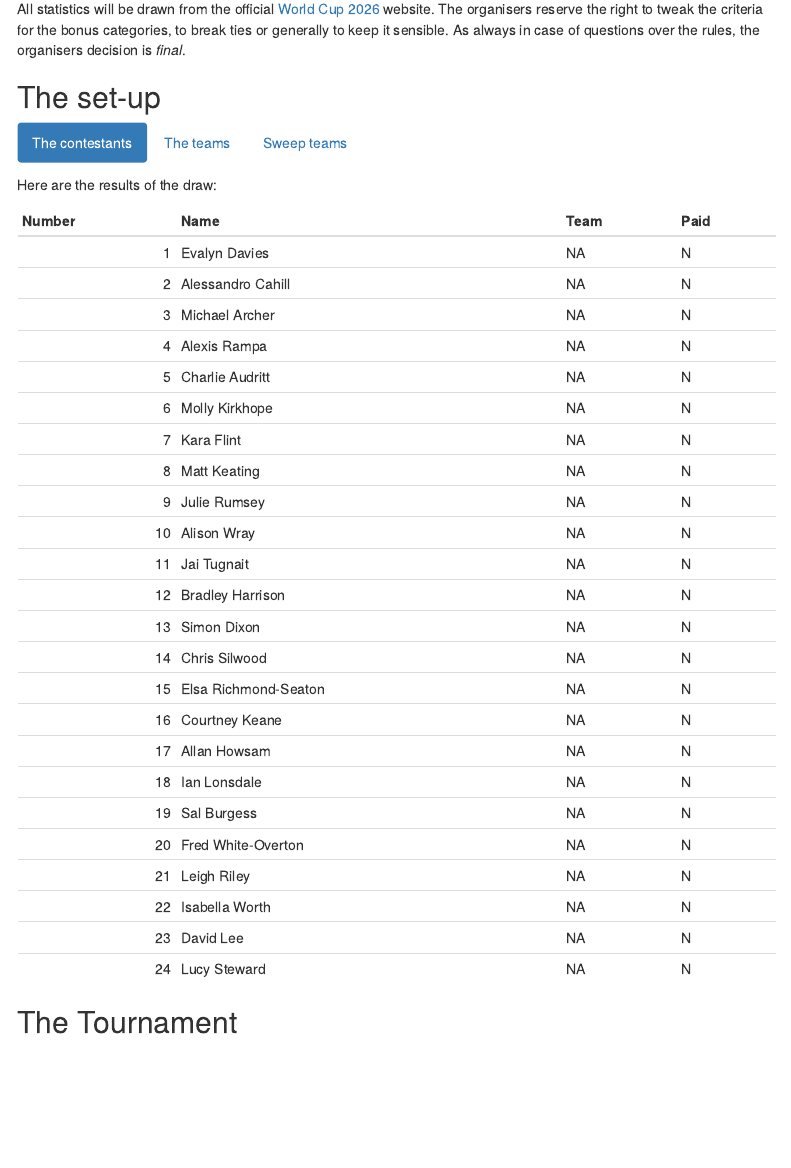
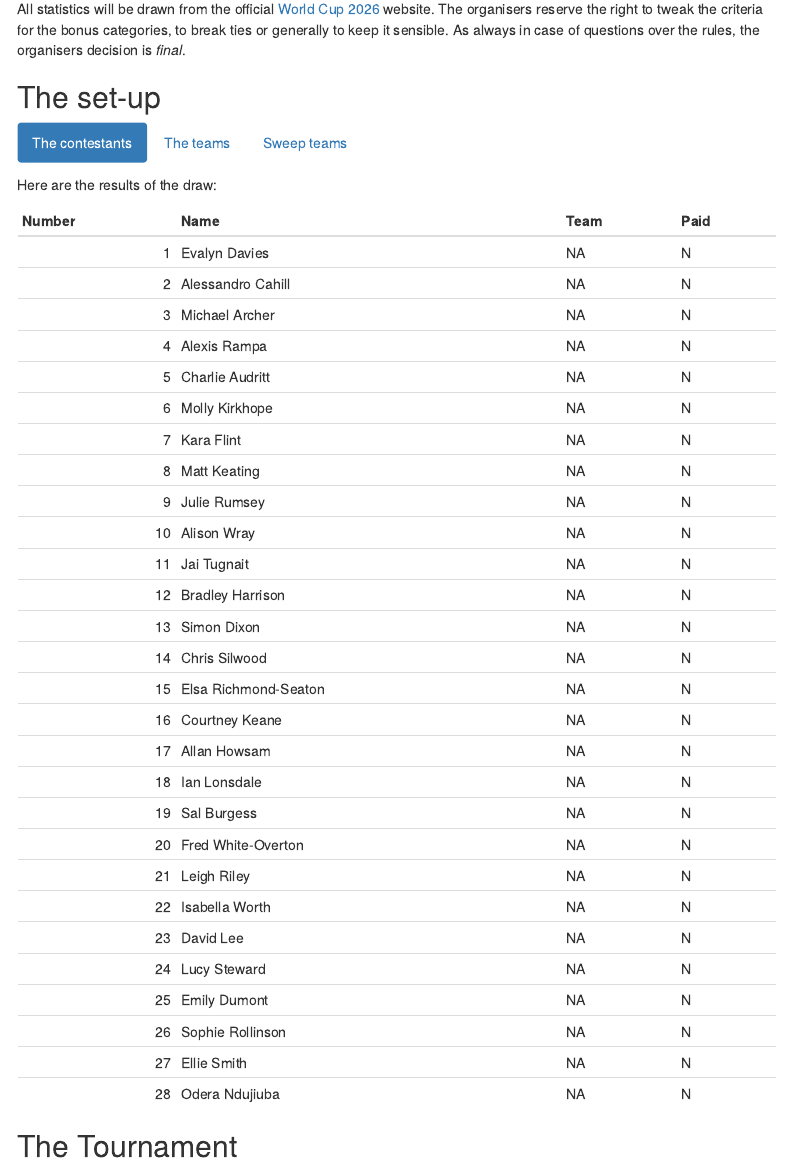
Before and after one commit to lee269/WC2026, an R Markdown document (R/sweep.Rmd): the page in a window 1100 px wide, from 380 px down. Rendered offline with R 4.5, knitr and Pandoc, with nearby package versions; code that draws random numbers runs with fixed seeds of ours; some code elsewhere in the file could not run offline; menus at the side of the page are left out.

Commit message:
Contestants updated

````diff
--- a/R/sweep.Rmd
+++ b/R/sweep.Rmd
@@ -24,6 +24,7 @@ library(here)
 library(readr)
 library(purrr)
 library(reactable)
+library(glue)
 
 source(here("R", "league_table.R"))
 
@@ -163,10 +164,14 @@ rankings <- read_csv(here("data", "rankings.csv"))
 
 rankings |>
   mutate(team1 = country,
-         rank1 = fifa_rank,
+         fifa_rank1 = fifa_rank,
+         sweep_rank1 = sweep_rank,
          team2 = lead(country, 24),
-         rank2 = lead(fifa_rank, 24)) |>
+         fifa_rank2 = lead(fifa_rank, 24),
+         sweep_rank2 = lead(sweep_rank, 24),
+         draw = glue("{team1} ({sweep_rank1}) {team2} ({sweep_rank2})")) |>
   filter(!is.na(team2)) |>
+  select(team1, team2, draw) |>
   knitr::kable()
 
 ```
--- a/data/contestants.csv
+++ b/data/contestants.csv
@@ -23,3 +23,7 @@ Number,Name,Team,Paid
 22,Isabella Worth,,N
 23,David Lee,,N
 24,Lucy Steward,,N
+25,Emily Dumont,,N
+26,Sophie Rollinson,,N
+27,Ellie Smith,,N
+28,Odera Ndujiuba,,N
````
Also changed, not shown: 1 other file.
